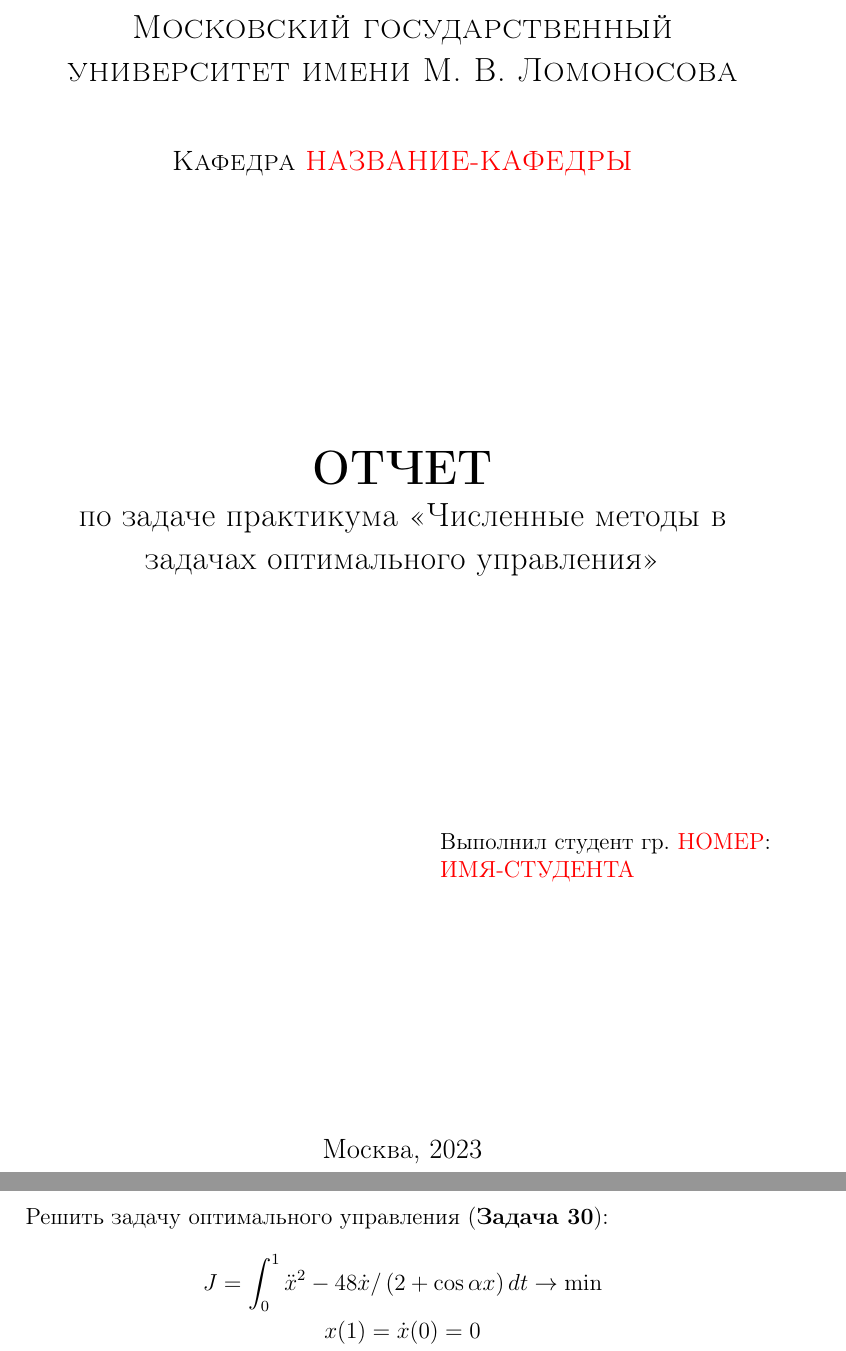
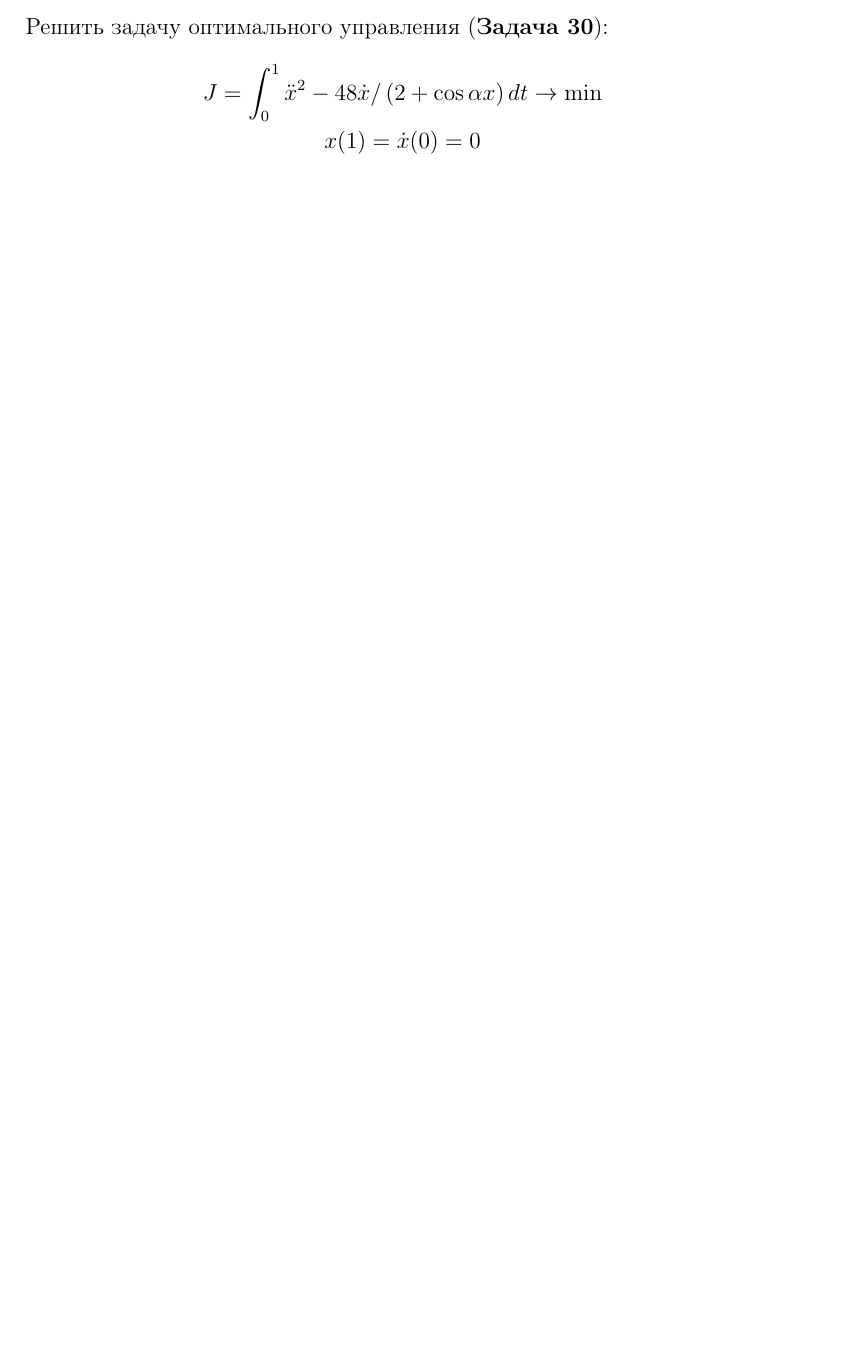
Before and after one commit to Hfdxbr/grigoriev_comp_practice, a LaTeX document (report.tex): two parts of pages 1 and 2 of 9 before the commit and part of page 1 of 8 after it, the two joined at a grey line, cut at the place of the change, the shorter picture padded with empty space. Compiled offline with pdfLaTeX.

Commit message:
Fix stats output and remove title page

```diff
--- a/report.tex
+++ b/report.tex
@@ -28,16 +28,16 @@
 \newcommand{\Seminar}{Численные методы в задачах оптимального управления}
 
 \begin{document}
-\begin{titlepage}
-    \centering
-    {\scshape\Large \University\par}\vspace{1cm}{\scshape\large \Department\par}
-    \vfill
-    {\huge\bfseries ОТЧЕТ\par}{\Largeпо задаче практикума \enquote{\Seminar}\par}
-    \vfill
-    \hfill\begin{minipage}{0.45\linewidth}Выполнил студент гр. \GroupNum:\\\Student\end{minipage}
-    \vfill
-    {\large Москва, \the\year{}\par}
-\end{titlepage}
+% \begin{titlepage}
+%     \centering
+%     {\scshape\Large \University\par}\vspace{1cm}{\scshape\large \Department\par}
+%     \vfill
+%     {\huge\bfseries ОТЧЕТ\par}{\Largeпо задаче практикума \enquote{\Seminar}\par}
+%     \vfill
+%     \hfill\begin{minipage}{0.45\linewidth}Выполнил студент гр. \GroupNum:\\\Student\end{minipage}
+%     \vfill
+%     {\large Москва, \the\year{}\par}
+% \end{titlepage}
 
 \section*{Задание}
 Решить задачу оптимального управления ({\bfseries Задача 30}):
```
Also changed, not shown: 1 other file.
